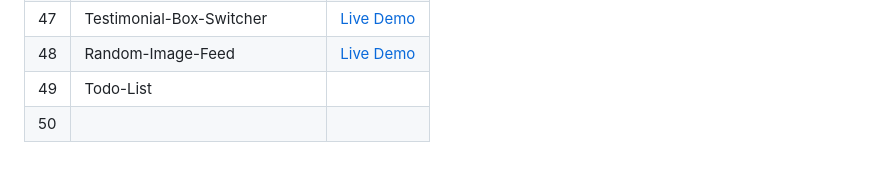
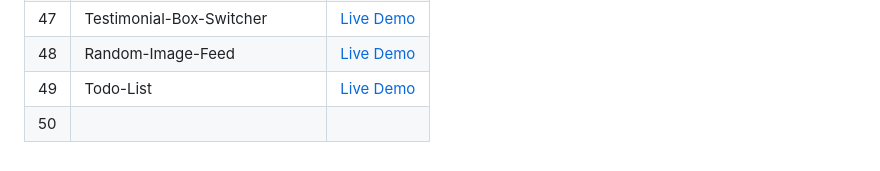
Before and after one commit to Hashuudev/50-Projects-in-50-Days, a Markdown page: README.md, the part around the change. Rendered like a GitHub page.

```diff
--- a/README.md
+++ b/README.md
@@ -54,5 +54,5 @@ Live Demo links aren't deployed yet. Stay Tuned!
 | 46 | Quiz-App | [Live Demo](https://hashuudev-quiz-app.netlify.app/) |
 | 47 | Testimonial-Box-Switcher | [Live Demo](https://hashuudev-testimonial-box.netlify.app/) |
 | 48 | Random-Image-Feed | [Live Demo](https://hashuudev-random-image-feed.netlify.app/) |
-| 49 | Todo-List |  |
+| 49 | Todo-List | [Live Demo]() |
 | 50 |  |  |
```
